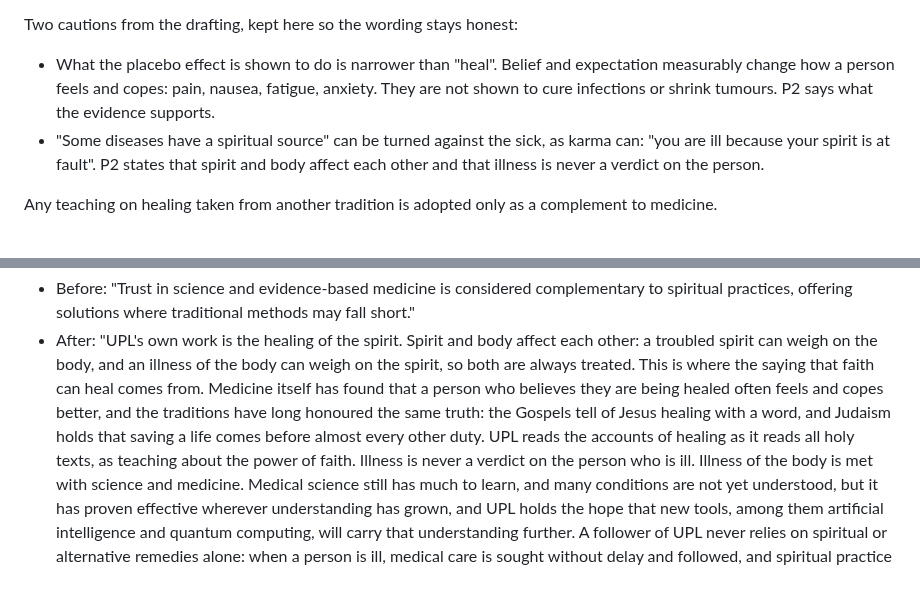
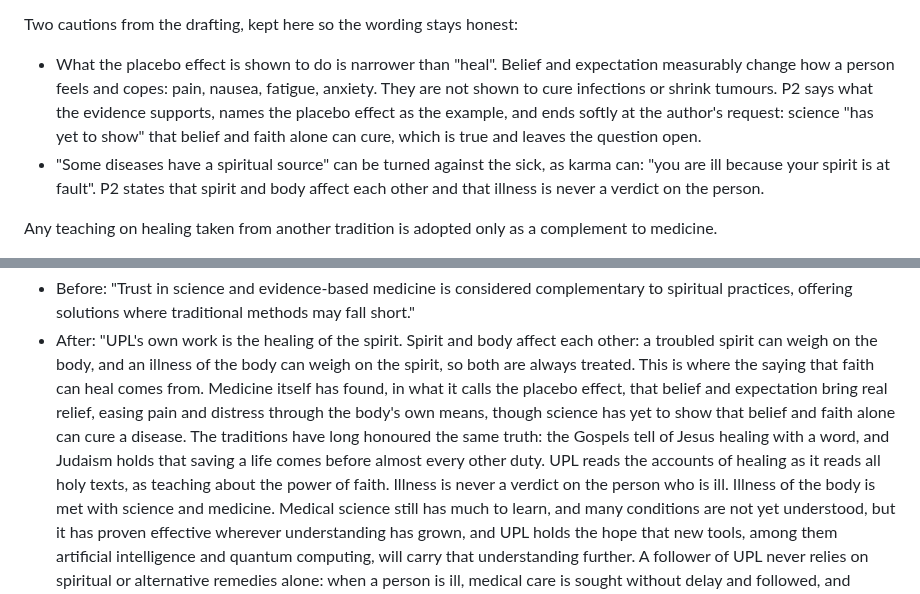
Before and after one commit to gio-salvador/upl, a Markdown page: docs/doctrine-decisions.md, 2 parts joined by grey strips. Rendered like a GitHub page.

Commit message:
docs(doctrine): P2 names the placebo effect and ends on what science has yet to show
At the author's request the sentence on belief names the placebo effect as
its example and closes softly: science has yet to show that belief and faith
alone can cure a disease.

Co-Authored-By: Claude Fable 5.1 <noreply@anthropic.com>

```diff
--- a/docs/doctrine-decisions.md
+++ b/docs/doctrine-decisions.md
@@ -68,7 +68,9 @@ Two cautions from the drafting, kept here so the wording stays honest:
 
 - What the placebo effect is shown to do is narrower than "heal". Belief and expectation
   measurably change how a person feels and copes: pain, nausea, fatigue, anxiety. They are not
-  shown to cure infections or shrink tumours. P2 says what the evidence supports.
+  shown to cure infections or shrink tumours. P2 says what the evidence supports, names the
+  placebo effect as the example, and ends softly at the author's request: science "has yet to
+  show" that belief and faith alone can cure, which is true and leaves the question open.
 - "Some diseases have a spiritual source" can be turned against the sick, as karma can: "you are
   ill because your spirit is at fault". P2 states that spirit and body affect each other and
   that illness is never a verdict on the person.
@@ -145,10 +147,11 @@ locked.**
 - After: "UPL's own work is the healing of the spirit. Spirit and body affect each other: a
   troubled spirit can weigh on the body, and an illness of the body can weigh on the spirit, so
   both are always treated. This is where the saying that faith can heal comes from. Medicine
-  itself has found that a person who believes they are being healed often feels and copes
-  better, and the traditions have long honoured the same truth: the Gospels tell of Jesus
-  healing with a word, and Judaism holds that saving a life comes before almost every other
-  duty. UPL reads the accounts of healing as it reads all holy texts, as teaching about the
+  itself has found, in what it calls the placebo effect, that belief and expectation bring real
+  relief, easing pain and distress through the body's own means, though science has yet to show
+  that belief and faith alone can cure a disease. The traditions have long honoured the same
+  truth: the Gospels tell of Jesus healing with a word, and Judaism holds that saving a life
+  comes before almost every other duty. UPL reads the accounts of healing as it reads all holy texts, as teaching about the
   power of faith. Illness is never a verdict on the person who is ill. Illness of the body is
   met with science and medicine. Medical science still has much to learn, and many conditions
   are not yet understood, but it has proven effective wherever understanding has grown, and UPL
```
